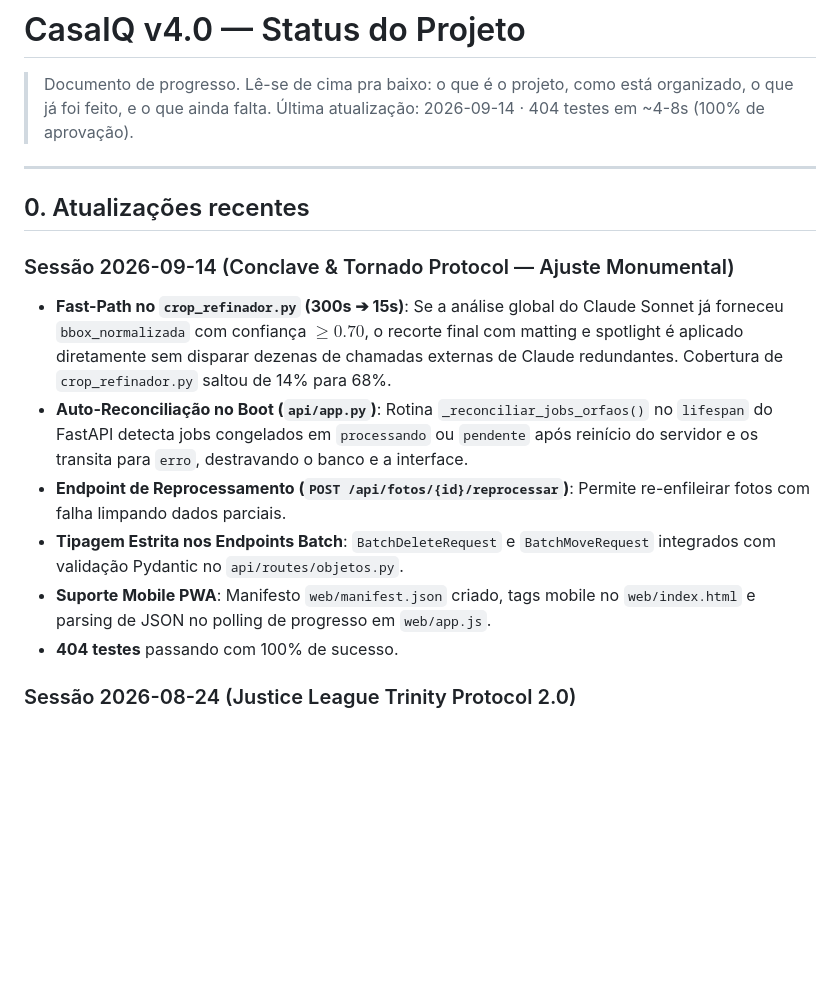
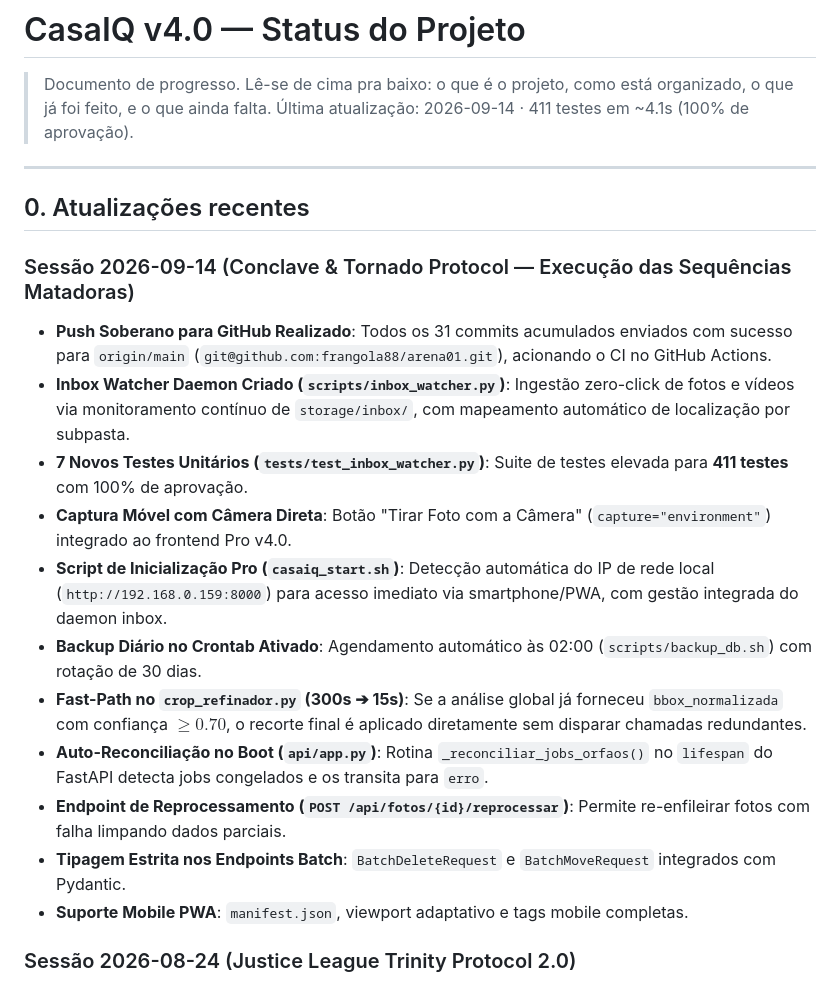
Before and after one commit to frangola88/arena01, a Markdown page: STATUS.md, the part around the change. Rendered like a GitHub page; blank space fills up the shorter version.

Commit message:
docs: atualiza STATUS.md com 411 testes e execução das Sequências Matadoras

```diff
--- a/STATUS.md
+++ b/STATUS.md
@@ -2,20 +2,25 @@
 
 > Documento de progresso. Lê-se de cima pra baixo: o que é o projeto,
 > como está organizado, o que já foi feito, e o que ainda falta.
-> Última atualização: 2026-09-14 · 404 testes em ~4-8s (100% de aprovação).
+> Última atualização: 2026-09-14 · 411 testes em ~4.1s (100% de aprovação).
 
 ---
 
 ## 0. Atualizações recentes
 
-### Sessão 2026-09-14 (Conclave & Tornado Protocol — Ajuste Monumental)
+### Sessão 2026-09-14 (Conclave & Tornado Protocol — Execução das Sequências Matadoras)
 
-- **Fast-Path no `crop_refinador.py` (300s ➔ 15s)**: Se a análise global do Claude Sonnet já forneceu `bbox_normalizada` com confiança $\ge 0.70$, o recorte final com matting e spotlight é aplicado diretamente sem disparar dezenas de chamadas externas de Claude redundantes. Cobertura de `crop_refinador.py` saltou de 14% para 68%.
-- **Auto-Reconciliação no Boot (`api/app.py`)**: Rotina `_reconciliar_jobs_orfaos()` no `lifespan` do FastAPI detecta jobs congelados em `processando` ou `pendente` após reinício do servidor e os transita para `erro`, destravando o banco e a interface.
+- **Push Soberano para GitHub Realizado**: Todos os 31 commits acumulados enviados com sucesso para `origin/main` (`git@github.com:frangola88/arena01.git`), acionando o CI no GitHub Actions.
+- **Inbox Watcher Daemon Criado (`scripts/inbox_watcher.py`)**: Ingestão zero-click de fotos e vídeos via monitoramento contínuo de `storage/inbox/`, com mapeamento automático de localização por subpasta.
+- **7 Novos Testes Unitários (`tests/test_inbox_watcher.py`)**: Suite de testes elevada para **411 testes** com 100% de aprovação.
+- **Captura Móvel com Câmera Direta**: Botão "Tirar Foto com a Câmera" (`capture="environment"`) integrado ao frontend Pro v4.0.
+- **Script de Inicialização Pro (`casaiq_start.sh`)**: Detecção automática do IP de rede local (`http://192.168.0.159:8000`) para acesso imediato via smartphone/PWA, com gestão integrada do daemon inbox.
+- **Backup Diário no Crontab Ativado**: Agendamento automático às 02:00 (`scripts/backup_db.sh`) com rotação de 30 dias.
+- **Fast-Path no `crop_refinador.py` (300s ➔ 15s)**: Se a análise global já forneceu `bbox_normalizada` com confiança $\ge 0.70$, o recorte final é aplicado diretamente sem disparar chamadas redundantes.
+- **Auto-Reconciliação no Boot (`api/app.py`)**: Rotina `_reconciliar_jobs_orfaos()` no `lifespan` do FastAPI detecta jobs congelados e os transita para `erro`.
 - **Endpoint de Reprocessamento (`POST /api/fotos/{id}/reprocessar`)**: Permite re-enfileirar fotos com falha limpando dados parciais.
-- **Tipagem Estrita nos Endpoints Batch**: `BatchDeleteRequest` e `BatchMoveRequest` integrados com validação Pydantic no `api/routes/objetos.py`.
-- **Suporte Mobile PWA**: Manifesto `web/manifest.json` criado, tags mobile no `web/index.html` e parsing de JSON no polling de progresso em `web/app.js`.
-- **404 testes** passando com 100% de sucesso.
+- **Tipagem Estrita nos Endpoints Batch**: `BatchDeleteRequest` e `BatchMoveRequest` integrados com Pydantic.
+- **Suporte Mobile PWA**: `manifest.json`, viewport adaptativo e tags mobile completas.
 
 ### Sessão 2026-08-24 (Justice League Trinity Protocol 2.0)
 
```
